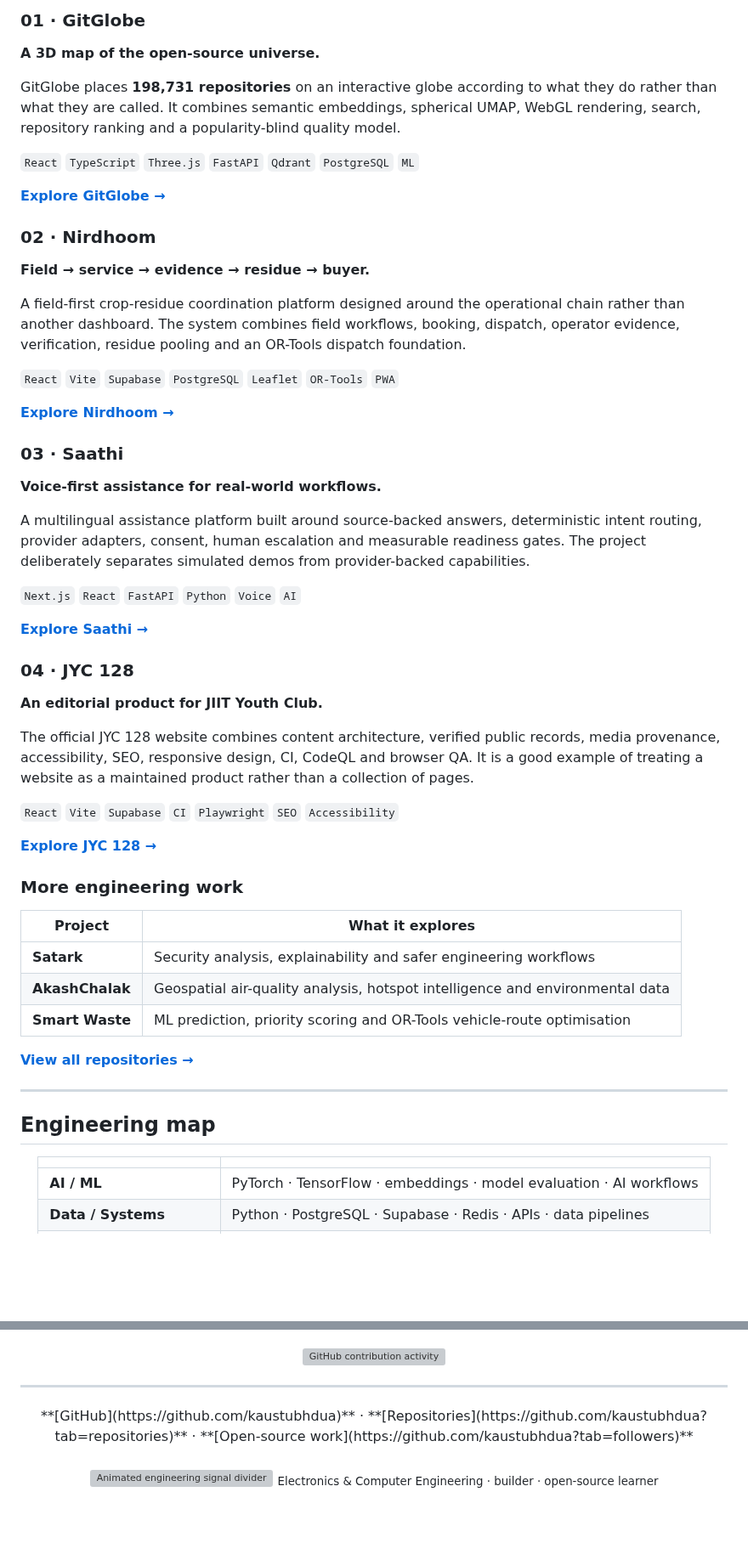
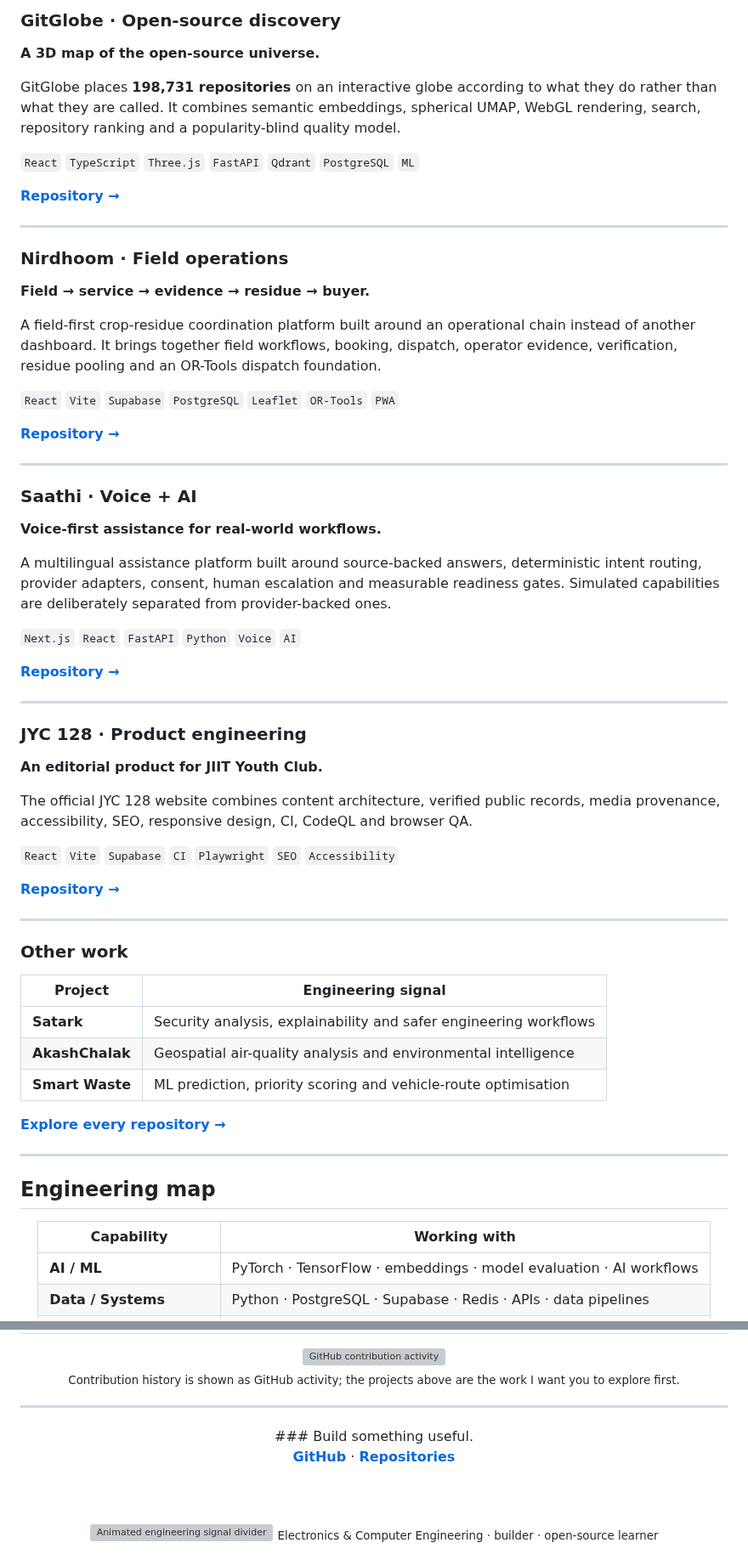
Before and after one commit to coolbandariya/Coolbandariya, a Markdown page: README.md, 2 parts joined by grey strips. Shown at 85% size. Rendered like a GitHub page; blank space fills up the shorter version; grey boxes are pictures that could not be loaded.

```diff
--- a/README.md
+++ b/README.md
@@ -26,49 +24,57 @@ I'm particularly interested in turning difficult workflows into useful products:
 
-### 01 · GitGlobe
+### GitGlobe · Open-source discovery
 **A 3D map of the open-source universe.**
 
 GitGlobe places **198,731 repositories** on an interactive globe according to what they do rather than what they are called. It combines semantic embeddings, spherical UMAP, WebGL rendering, search, repository ranking and a popularity-blind quality model.
 
 `React` `TypeScript` `Three.js` `FastAPI` `Qdrant` `PostgreSQL` `ML`
 
-**[Explore GitGlobe →](https://github.com/kaustubhdua/GitGlobe)**
+**[Repository →](https://github.com/kaustubhdua/GitGlobe)**
 
-### 02 · Nirdhoom
+---
+
+### Nirdhoom · Field operations
 **Field → service → evidence → residue → buyer.**
 
-A field-first crop-residue coordination platform designed around the operational chain rather than another dashboard. The system combines field workflows, booking, dispatch, operator evidence, verification, residue pooling and an OR-Tools dispatch foundation.
+A field-first crop-residue coordination platform built around an operational chain instead of another dashboard. It brings together field workflows, booking, dispatch, operator evidence, verification, residue pooling and an OR-Tools dispatch foundation.
 
 `React` `Vite` `Supabase` `PostgreSQL` `Leaflet` `OR-Tools` `PWA`
 
-**[Explore Nirdhoom →](https://github.com/kaustubhdua/nihdhoom)**
+**[Repository →](https://github.com/kaustubhdua/nihdhoom)**
 
-### 03 · Saathi
+---
+
+### Saathi · Voice + AI
 **Voice-first assistance for real-world workflows.**
 
-A multilingual assistance platform built around source-backed answers, deterministic intent routing, provider adapters, consent, human escalation and measurable readiness gates. The project deliberately separates simulated demos from provider-backed capabilities.
+A multilingual assistance platform built around source-backed answers, deterministic intent routing, provider adapters, consent, human escalation and measurable readiness gates. Simulated capabilities are deliberately separated from provider-backed ones.
 
 `Next.js` `React` `FastAPI` `Python` `Voice` `AI`
 
-**[Explore Saathi →](https://github.com/kaustubhdua/Saathi)**
+**[Repository →](https://github.com/kaustubhdua/Saathi)**
 
-### 04 · JYC 128
+---
+
+### JYC 128 · Product engineering
 **An editorial product for JIIT Youth Club.**
 
-The official JYC 128 website combines content architecture, verified public records, media provenance, accessibility, SEO, responsive design, CI, CodeQL and browser QA. It is a good example of treating a website as a maintained product rather than a collection of pages.
+The official JYC 128 website combines content architecture, verified public records, media provenance, accessibility, SEO, responsive design, CI, CodeQL and browser QA.
 
 `React` `Vite` `Supabase` `CI` `Playwright` `SEO` `Accessibility`
 
-**[Explore JYC 128 →](https://github.com/kaustubhdua/JYC-Website)**
+**[Repository →](https://github.com/kaustubhdua/JYC-Website)**
 
-### More engineering work
+---
 
-| Project | What it explores |
+### Other work
+
+| Project | Engineering signal |
 |---|---|
 | **Satark** | Security analysis, explainability and safer engineering workflows |
-| **AkashChalak** | Geospatial air-quality analysis, hotspot intelligence and environmental data |
-| **Smart Waste** | ML prediction, priority scoring and OR-Tools vehicle-route optimisation |
+| **AkashChalak** | Geospatial air-quality analysis and environmental intelligence |
+| **Smart Waste** | ML prediction, priority scoring and vehicle-route optimisation |
 
-**[View all repositories →](https://github.com/kaustubhdua?tab=repositories)**
+**[Explore every repository →](https://github.com/kaustubhdua?tab=repositories)**
 
 ---
 
@@ -76,7 +82,7 @@ The official JYC 128 website combines content architecture, verified public reco
 
 <div align="center">
 
-| | |
+| Capability | Working with |
 |---|---|
 | **AI / ML** | PyTorch · TensorFlow · embeddings · model evaluation · AI workflows |
 | **Data / Systems** | Python · PostgreSQL · Supabase · Redis · APIs · data pipelines |
@@ -151,8 +143,13 @@ I care about **clarity over cleverness, evidence over assumptions and useful sof
 <a href="https://github.com/kaustubhdua"><img src="https://github-readme-activity-graph.vercel.app/graph?username=kaustubhdua&bg_color=00000000&color=64748b&line=0f766e&point=0284c7&area=true&hide_border=true" width="94%" alt="GitHub contribution activity"/></a>
+<br/>
+<sub>Contribution history is shown as GitHub activity; the projects above are the work I want you to explore first.</sub>
 </div>
 
 ---
 
 <div align="center">
-**[GitHub](https://github.com/kaustubhdua)** · **[Repositories](https://github.com/kaustubhdua?tab=repositories)** · **[Open-source work](https://github.com/kaustubhdua?tab=followers)**
+### Build something useful.
+
+**[GitHub](https://github.com/kaustubhdua)** · **[Repositories](https://github.com/kaustubhdua?tab=repositories)**
+
 <br/><br/>
```
Also changed, not shown: other parts of README.md (+21 -37 lines).
